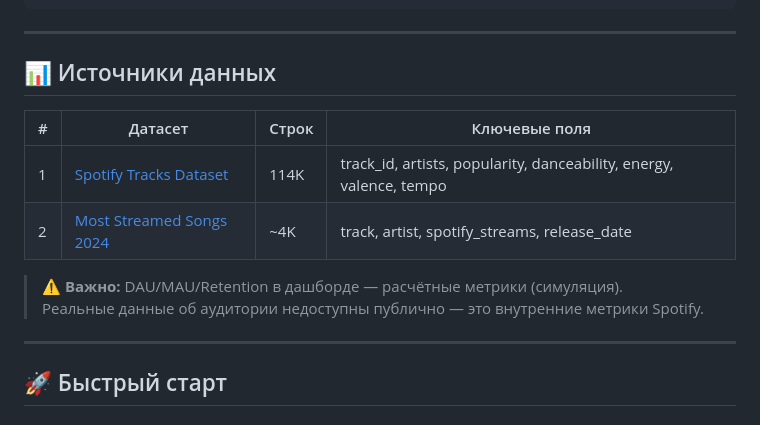
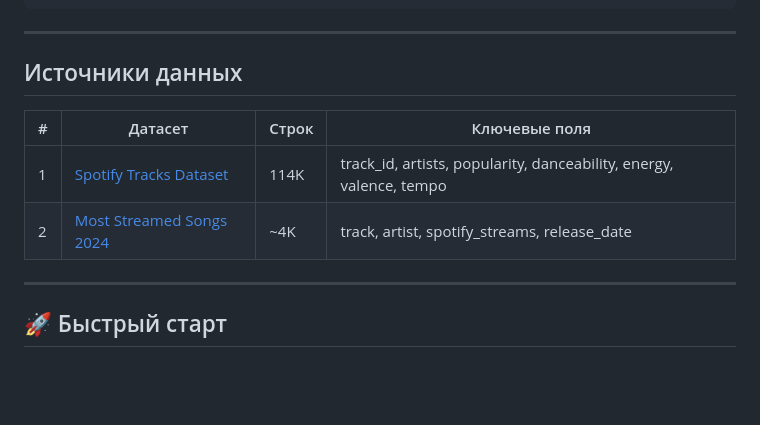
Before and after one commit to lizagrishuk/spotify-uk-rap-bi, a Markdown page: README.md, the part around one of its changes. Rendered like a GitHub page; blank space fills up the shorter version.

```diff
--- a/README.md
+++ b/README.md
@@ -33,15 +29,13 @@ spotify-uk-rap-bi/
 
 ---
 
-## 📊 Источники данных
+## Источники данных
 
 | # | Датасет | Строк | Ключевые поля |
 |---|---------|-------|---------------|
 | 1 | [Spotify Tracks Dataset](https://www.kaggle.com/datasets/maharshipandya/-spotify-tracks-dataset) | 114K | track_id, artists, popularity, danceability, energy, valence, tempo |
 | 2 | [Most Streamed Songs 2024](https://www.kaggle.com/datasets/nelgiriyewithana/most-streamed-spotify-songs-2024) | ~4K | track, artist, spotify_streams, release_date |
 
-> ⚠️ **Важно:** DAU/MAU/Retention в дашборде — расчётные метрики (симуляция).
-> Реальные данные об аудитории недоступны публично — это внутренние метрики Spotify.
 
 ---
 
```
Also changed, not shown: other parts of README.md (+2 -6 lines).
